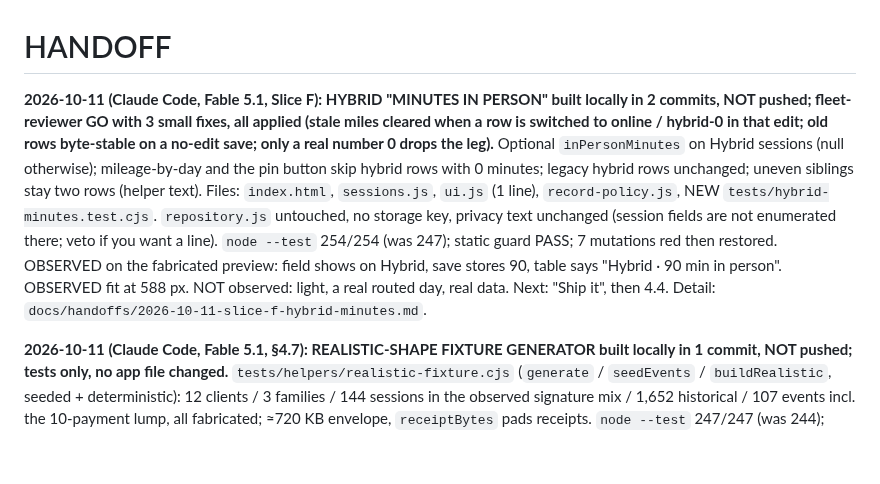
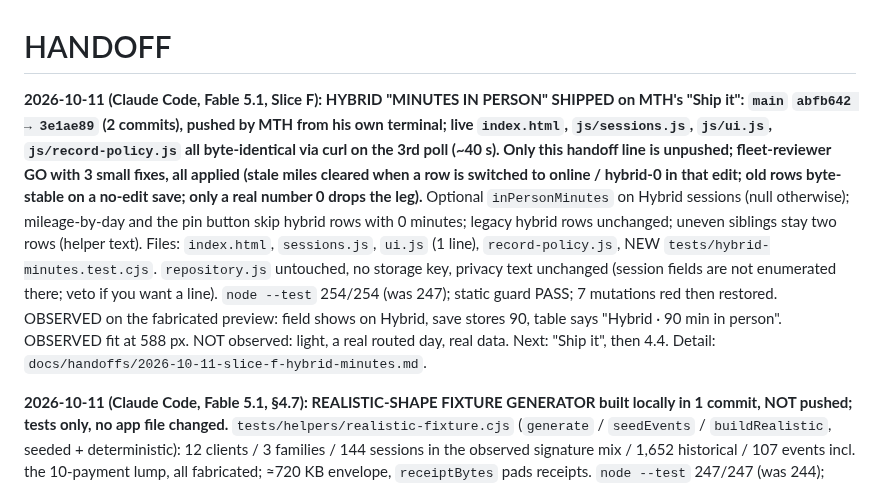
Before and after one commit to maintainthehaze-oss/tutor-tracker, a Markdown page: HANDOFF.md, the part around the change. Drawn GitHub-style; blank space fills up the shorter version.

Commit message:
Handoff: Slice F shipped and verified live
Co-Authored-By: Claude Fable 5.1 <noreply@anthropic.com>

```diff
--- a/HANDOFF.md
+++ b/HANDOFF.md
@@ -1,6 +1,6 @@
 # HANDOFF
 
-**2026-10-11 (Claude Code, Fable 5.1, Slice F): HYBRID "MINUTES IN PERSON" built locally in 2 commits, NOT pushed; fleet-reviewer GO with 3 small fixes, all applied (stale miles cleared when a row is switched to online / hybrid-0 in that edit; old rows byte-stable on a no-edit save; only a real number 0 drops the leg).** Optional `inPersonMinutes` on Hybrid sessions (null otherwise); mileage-by-day and the pin button skip hybrid rows with 0 minutes; legacy hybrid rows unchanged; uneven siblings stay two rows (helper text). Files: `index.html`, `sessions.js`, `ui.js` (1 line), `record-policy.js`, NEW `tests/hybrid-minutes.test.cjs`. `repository.js` untouched, no storage key, privacy text unchanged (session fields are not enumerated there; veto if you want a line). `node --test` 254/254 (was 247); static guard PASS; 7 mutations red then restored. OBSERVED on the fabricated preview: field shows on Hybrid, save stores 90, table says "Hybrid · 90 min in person". OBSERVED fit at 588 px. NOT observed: light, a real routed day, real data. Next: "Ship it", then 4.4. Detail: `docs/handoffs/2026-10-11-slice-f-hybrid-minutes.md`.
+**2026-10-11 (Claude Code, Fable 5.1, Slice F): HYBRID "MINUTES IN PERSON" SHIPPED on MTH's "Ship it": `main` `abfb642 → 3e1ae89` (2 commits), pushed by MTH from his own terminal; live `index.html`, `js/sessions.js`, `js/ui.js`, `js/record-policy.js` all byte-identical via curl on the 3rd poll (~40 s). Only this handoff line is unpushed; fleet-reviewer GO with 3 small fixes, all applied (stale miles cleared when a row is switched to online / hybrid-0 in that edit; old rows byte-stable on a no-edit save; only a real number 0 drops the leg).** Optional `inPersonMinutes` on Hybrid sessions (null otherwise); mileage-by-day and the pin button skip hybrid rows with 0 minutes; legacy hybrid rows unchanged; uneven siblings stay two rows (helper text). Files: `index.html`, `sessions.js`, `ui.js` (1 line), `record-policy.js`, NEW `tests/hybrid-minutes.test.cjs`. `repository.js` untouched, no storage key, privacy text unchanged (session fields are not enumerated there; veto if you want a line). `node --test` 254/254 (was 247); static guard PASS; 7 mutations red then restored. OBSERVED on the fabricated preview: field shows on Hybrid, save stores 90, table says "Hybrid · 90 min in person". OBSERVED fit at 588 px. NOT observed: light, a real routed day, real data. Next: "Ship it", then 4.4. Detail: `docs/handoffs/2026-10-11-slice-f-hybrid-minutes.md`.
 
 **2026-10-11 (Claude Code, Fable 5.1, §4.7): REALISTIC-SHAPE FIXTURE GENERATOR built locally in 1 commit, NOT pushed; tests only, no app file changed.** `tests/helpers/realistic-fixture.cjs` (`generate` / `seedEvents` / `buildRealistic`, seeded + deterministic): 12 clients / 3 families / 144 sessions in the observed signature mix / 1,652 historical / 107 events incl. the 10-payment lump, all fabricated; ≈720 KB envelope, `receiptBytes` pads receipts. `node --test` 247/247 (was 244); static guard PASS; 3 mutations red then restored. Data point: one command per event took 10.7 s at this scale (~200 ms/write, matches §4.2). NOT done: the preview button still loads the fixed 3 KB fixture. Next: "Ship it", then Slice F, then 4.4 (use `buildRealistic()` for before/after timing). Detail: `docs/handoffs/2026-10-11-realistic-fixture-4-7.md`.
 
```
